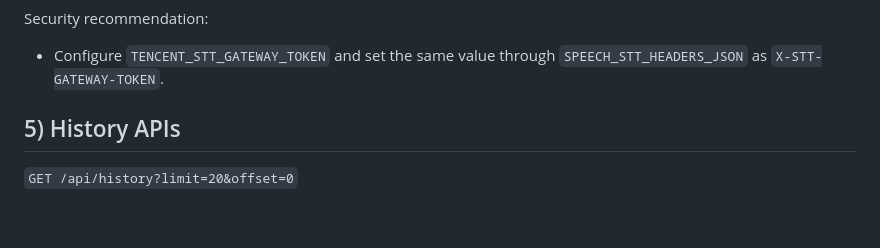
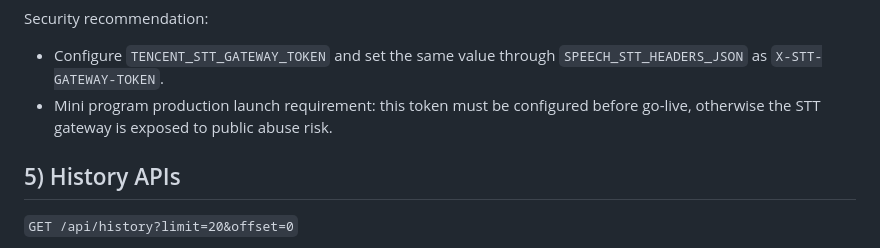
Before and after one commit to babytech/emotion_culture, a Markdown page: services/wechat-api/miniprogram-api.md, the part around the change. Rendered like a GitHub page; blank space fills up the shorter version.

```diff
--- a/services/wechat-api/miniprogram-api.md
+++ b/services/wechat-api/miniprogram-api.md
@@ -256,6 +256,7 @@ Response example:
 Security recommendation:
 
 - Configure `TENCENT_STT_GATEWAY_TOKEN` and set the same value through `SPEECH_STT_HEADERS_JSON` as `X-STT-GATEWAY-TOKEN`.
+- Mini program production launch requirement: this token must be configured before go-live, otherwise the STT gateway is exposed to public abuse risk.
 
 ## 5) History APIs
 
```
Also changed, not shown: services/wechat-api/README.md (+2 -1 lines).
